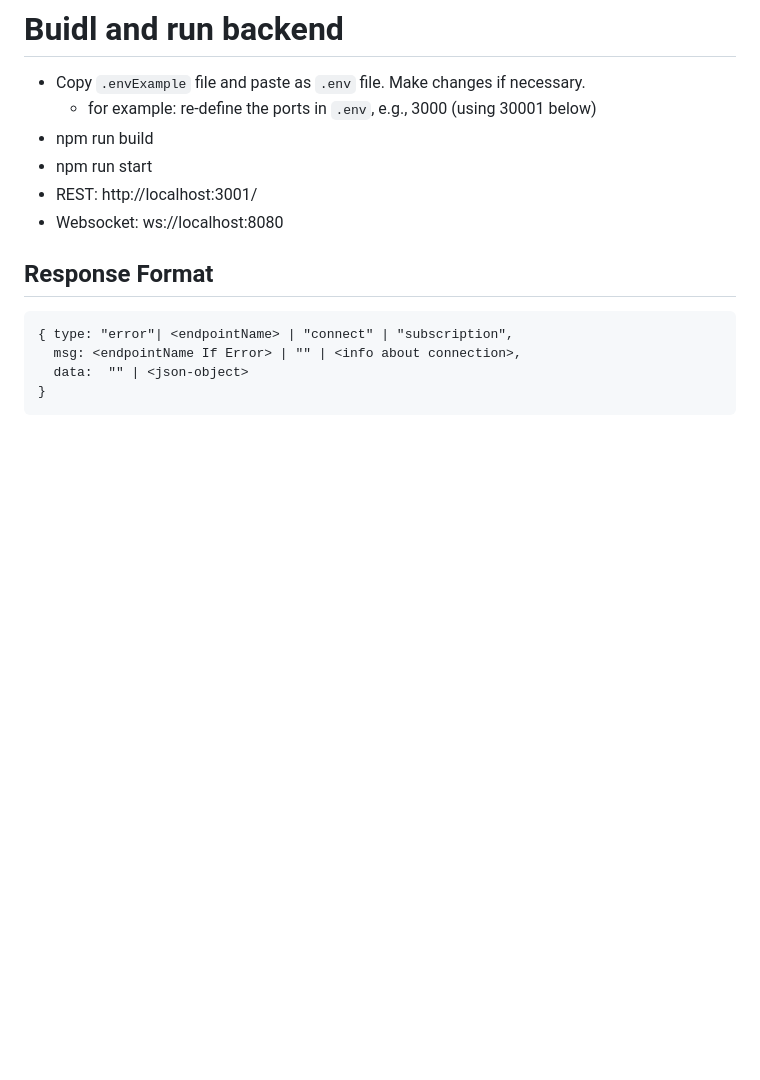
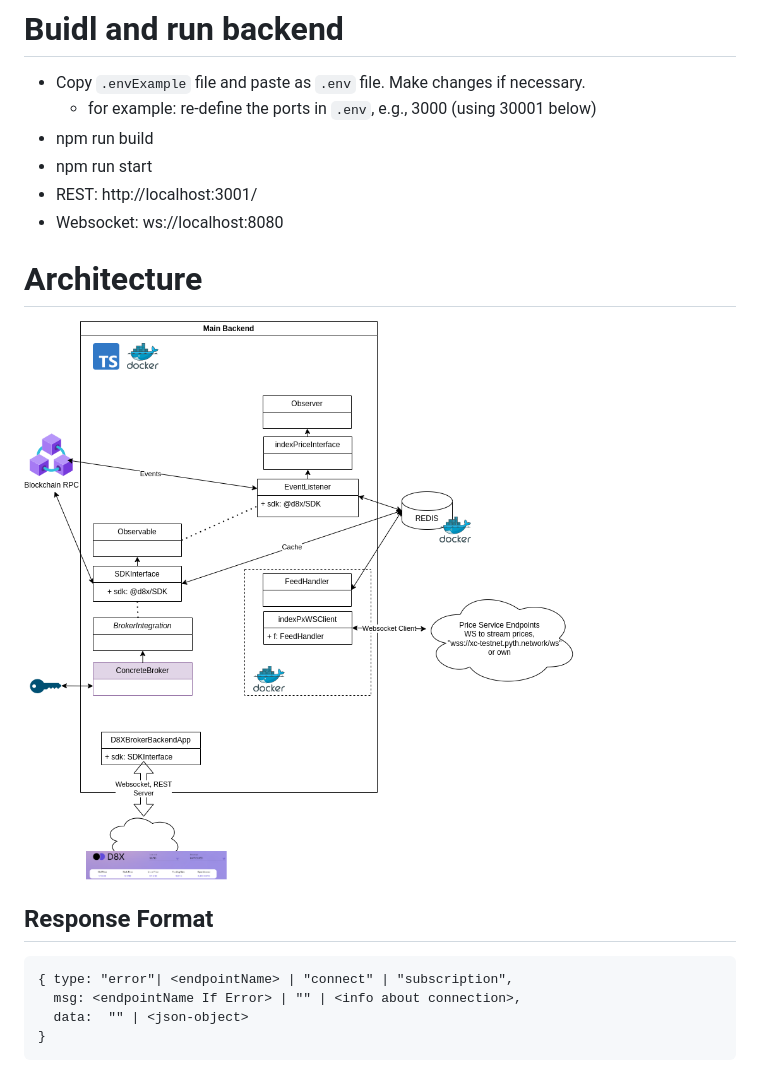
Before and after one commit to D8-X/d8x-trader-backend, a Markdown page: README.md, the part around the change. Rendered like a GitHub page; pictures changed too: docs/BackendDiagram.png (added); blank space fills up the shorter version.

Commit message:
documentation

```diff
--- a/README.md
+++ b/README.md
@@ -14,6 +14,10 @@
 - npm run start
 - REST: http://localhost:3001/
 - Websocket: ws://localhost:8080
+
+# Architecture
+
+<img src="./docs/BackendDiagram.png">
 
 ## Response Format
 
```
